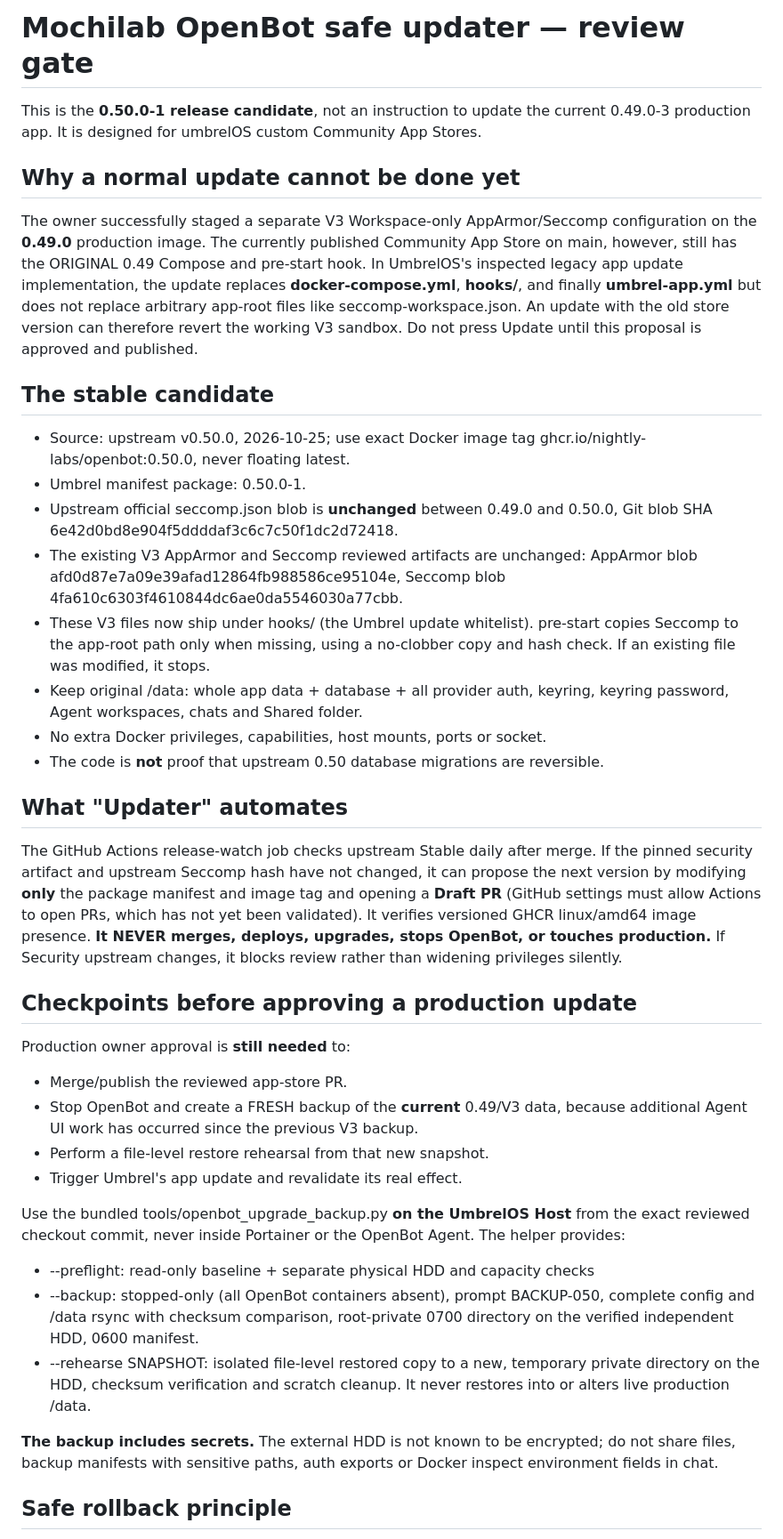
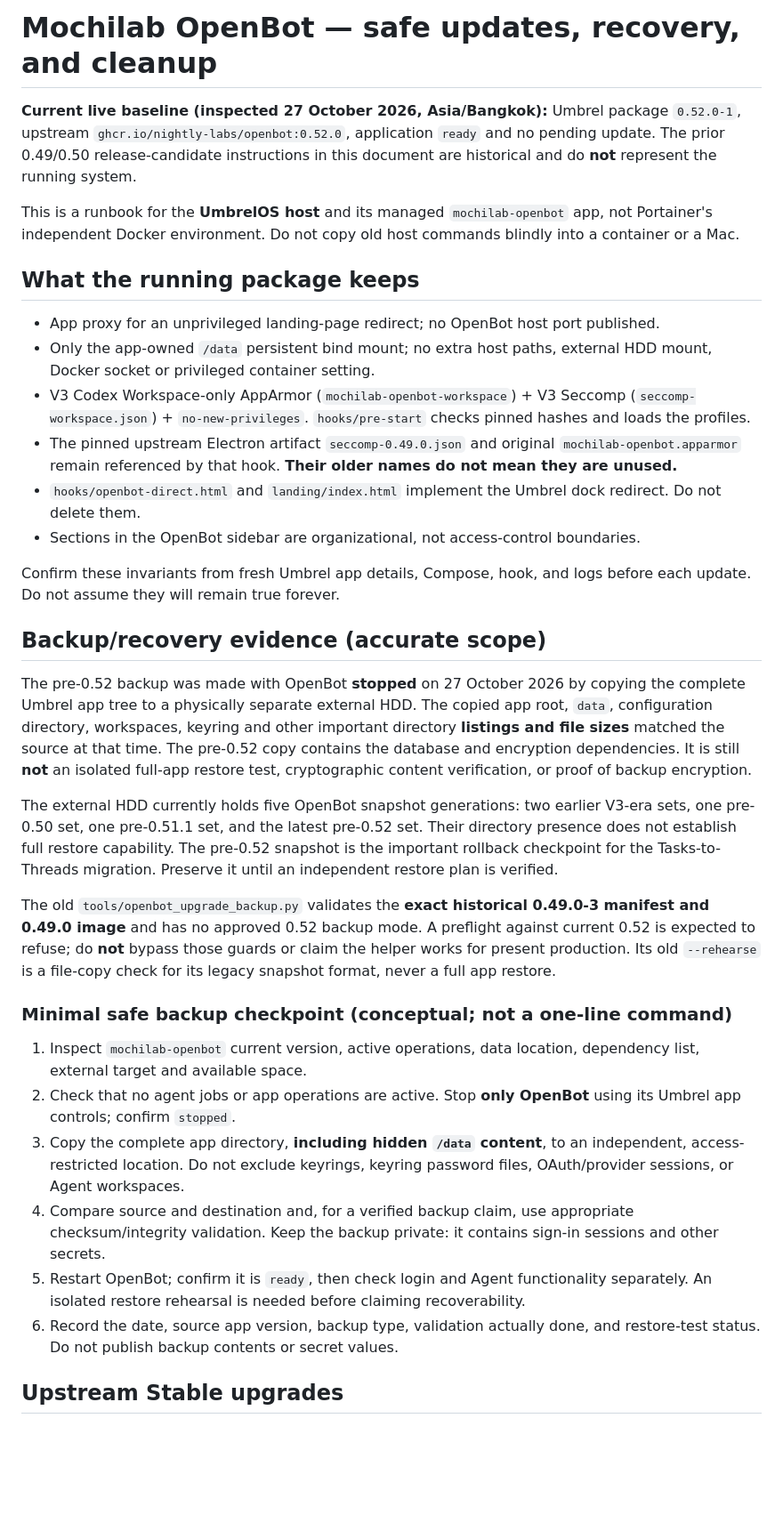
Before and after one commit to mochingub-kub/mochilab-openbot-store, a Markdown page: docs/SAFE-UPDATER.md, the part around one of its changes. Shown at 89% size. Rendered like a GitHub page; blank space fills up the shorter version.

Commit message:
docs(openbot): refresh v0.52 live state, recovery and safe cleanup guidance

```diff
--- a/docs/SAFE-UPDATER.md
+++ b/docs/SAFE-UPDATER.md
@@ -1,71 +1,36 @@
-# Mochilab OpenBot safe updater — review gate
+# Mochilab OpenBot — safe updates, recovery, and cleanup
 
-This is the **0.50.0-1 release candidate**, not an instruction to update the current
-0.49.0-3 production app. It is designed for umbrelOS custom Community App Stores.
+**Current live baseline (inspected 27 October 2026, Asia/Bangkok):** Umbrel package `0.52.0-1`, upstream `ghcr.io/nightly-labs/openbot:0.52.0`, application `ready` and no pending update. The prior 0.49/0.50 release-candidate instructions in this document are historical and do **not** represent the running system.
 
-## Why a normal update cannot be done yet
+This is a runbook for the **UmbrelOS host** and its managed `mochilab-openbot` app, not Portainer's independent Docker environment. Do not copy old host commands blindly into a container or a Mac.
 
-The owner successfully staged a separate V3 Workspace-only AppArmor/Seccomp
-configuration on the **0.49.0** production image. The currently published
-Community App Store on main, however, still has the ORIGINAL 0.49 Compose and
-pre-start hook. In UmbrelOS's inspected legacy app update implementation,
-the update replaces **docker-compose.yml**, **hooks/**, and finally **umbrel-app.yml**
-but does not replace arbitrary app-root files like seccomp-workspace.json.
-An update with the old store version can therefore revert the working V3
-sandbox. Do not press Update until this proposal is approved and published.
+## What the running package keeps
 
-## The stable candidate
+- App proxy for an unprivileged landing-page redirect; no OpenBot host port published.
+- Only the app-owned `/data` persistent bind mount; no extra host paths, external HDD mount, Docker socket or privileged container setting.
+- V3 Codex Workspace-only AppArmor (`mochilab-openbot-workspace`) + V3 Seccomp (`seccomp-workspace.json`) + `no-new-privileges`. `hooks/pre-start` checks pinned hashes and loads the profiles.
+- The pinned upstream Electron artifact `seccomp-0.49.0.json` and original `mochilab-openbot.apparmor` remain referenced by that hook. **Their older names do not mean they are unused.**
+- `hooks/openbot-direct.html` and `landing/index.html` implement the Umbrel dock redirect. Do not delete them.
+- Sections in the OpenBot sidebar are organizational, not access-control boundaries.
 
-- Source: upstream v0.50.0, 2026-10-25; use exact Docker image tag
-  ghcr.io/nightly-labs/openbot:0.50.0, never floating latest.
-- Umbrel manifest package: 0.50.0-1.
-- Upstream official seccomp.json blob is **unchanged** between 0.49.0 and 0.50.0,
-  Git blob SHA 6e42d0bd8e904f5ddddaf3c6c7c50f1dc2d72418.
-- The existing V3 AppArmor and Seccomp reviewed artifacts are unchanged:
-  AppArmor blob afd0d87e7a09e39afad12864fb988586ce95104e,
-  Seccomp blob 4fa610c6303f4610844dc6ae0da5546030a77cbb.
-- These V3 files now ship under hooks/ (the Umbrel update whitelist).
-  pre-start copies Seccomp to the app-root path only when missing, using a
-  no-clobber copy and hash check. If an existing file was modified, it stops.
-- Keep original /data: whole app data + database + all provider auth, keyring,
-  keyring password, Agent workspaces, chats and Shared folder.
-- No extra Docker privileges, capabilities, host mounts, ports or socket.
-- The code is **not** proof that upstream 0.50 database migrations are reversible.
+Confirm these invariants from fresh Umbrel app details, Compose, hook, and logs before each update. Do not assume they will remain true forever.
 
-## What "Updater" automates
+## Backup/recovery evidence (accurate scope)
 
-The GitHub Actions release-watch job checks upstream Stable daily after merge.
-If the pinned security artifact and upstream Seccomp hash have not changed,
-it can propose the next version by modifying **only** the package manifest
-and image tag and opening a **Draft PR** (GitHub settings must allow Actions
-to open PRs, which has not yet been validated). It verifies versioned GHCR
-linux/amd64 image presence. **It NEVER merges, deploys, upgrades, stops OpenBot,
-or touches production.** If Security upstream changes, it blocks review
-rather than widening privileges silently.
+The pre-0.52 backup was made with OpenBot **stopped** on 27 October 2026 by copying the complete Umbrel app tree to a physically separate external HDD. The copied app root, `data`, configuration directory, workspaces, keyring and other important directory **listings and file sizes** matched the source at that time. The pre-0.52 copy contains the database and encryption dependencies. It is still **not** an isolated full-app restore test, cryptographic content verification, or proof of backup encryption.
 
-## Checkpoints before approving a production update
+The external HDD currently holds five OpenBot snapshot generations: two earlier V3-era sets, one pre-0.50 set, one pre-0.51.1 set, and the latest pre-0.52 set. Their directory presence does not establish full restore capability. The pre-0.52 snapshot is the important rollback checkpoint for the Tasks-to-Threads migration. Preserve it until an independent restore plan is verified.
 
-Production owner approval is **still needed** to:
-- Merge/publish the reviewed app-store PR.
-- Stop OpenBot and create a FRESH backup of the **current** 0.49/V3 data,
-  because additional Agent UI work has occurred since the previous V3 backup.
-- Perform a file-level restore rehearsal from that new snapshot.
-- Trigger Umbrel's app update and revalidate its real effect.
+The old `tools/openbot_upgrade_backup.py` validates the **exact historical 0.49.0-3 manifest and 0.49.0 image** and has no approved 0.52 backup mode. A preflight against current 0.52 is expected to refuse; do **not** bypass those guards or claim the helper works for present production. Its old `--rehearse` is a file-copy check for its legacy snapshot format, never a full app restore.
 
-Use the bundled tools/openbot_upgrade_backup.py **on the UmbrelOS Host** from
-the exact reviewed checkout commit, never inside Portainer or the OpenBot
-Agent. The helper provides:
-- --preflight: read-only baseline + separate physical HDD and capacity checks
-- --backup: stopped-only (all OpenBot containers absent), prompt BACKUP-050,
-  complete config and /data rsync with checksum comparison, root-private
-  0700 directory on the verified independent HDD, 0600 manifest.
-- --rehearse SNAPSHOT: isolated file-level restored copy to a new, temporary
-  private directory on the HDD, checksum verification and scratch cleanup.
-  It never restores into or alters live production /data.
+### Minimal safe backup checkpoint (conceptual; not a one-line command)
 
-**The backup includes secrets.** The external HDD is not known to be encrypted;
-do not share files, backup manifests with sensitive paths, auth exports or
-Docker inspect environment fields in chat.
+1. Inspect `mochilab-openbot` current version, active operations, data location, dependency list, external target and available space.
+2. Check that no agent jobs or app operations are active. Stop **only OpenBot** using its Umbrel app controls; confirm `stopped`.
+3. Copy the complete app directory, **including hidden `/data` content**, to an independent, access-restricted location. Do not exclude keyrings, keyring password files, OAuth/provider sessions, or Agent workspaces.
+4. Compare source and destination and, for a verified backup claim, use appropriate checksum/integrity validation. Keep the backup private: it contains sign-in sessions and other secrets.
+5. Restart OpenBot; confirm it is `ready`, then check login and Agent functionality separately. An isolated restore rehearsal is needed before claiming recoverability.
+6. Record the date, source app version, backup type, validation actually done, and restore-test status. Do not publish backup contents or secret values.
 
-## Safe rollback principle
+## Upstream Stable upgrades
 
```
Also changed, not shown: other parts of docs/SAFE-UPDATER.md (+30 -21 lines).
